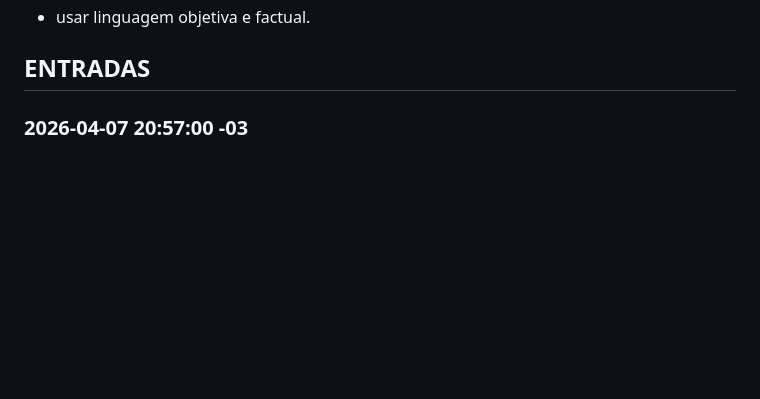
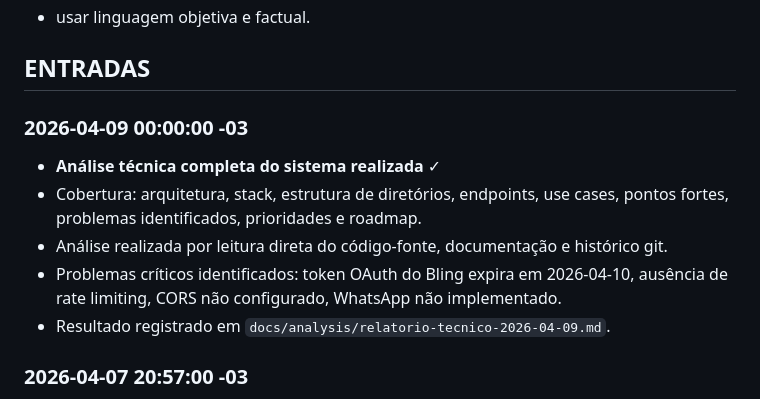
Before and after one commit to DaviSilvaTec/nexa, a Markdown page: docs/changelog.md, the part around the change. GitHub-like rendering; blank space fills up the shorter version.

Commit message:
registra analise tecnica completa do sistema

```diff
--- a/docs/changelog.md
+++ b/docs/changelog.md
@@ -25,6 +25,13 @@ Consultar este arquivo ao:
 - usar linguagem objetiva e factual.
 
 ## ENTRADAS
+
+### 2026-04-09 00:00:00 -03
+- __Análise técnica completa do sistema realizada__ ✓
+- Cobertura: arquitetura, stack, estrutura de diretórios, endpoints, use cases, pontos fortes, problemas identificados, prioridades e roadmap.
+- Análise realizada por leitura direta do código-fonte, documentação e histórico git.
+- Problemas críticos identificados: token OAuth do Bling expira em 2026-04-10, ausência de rate limiting, CORS não configurado, WhatsApp não implementado.
+- Resultado registrado em `docs/analysis/relatorio-tecnico-2026-04-09.md`.
 
 ### 2026-04-07 20:57:00 -03
 - __Frontend monolítico separado em arquivos independentes de HTML, CSS e JavaScript__ ✓
```
Also changed, not shown: docs/README.md (+4 -0 lines), docs/analysis/relatorio-tecnico-2026-04-09.md (added, +174 -0 lines).
